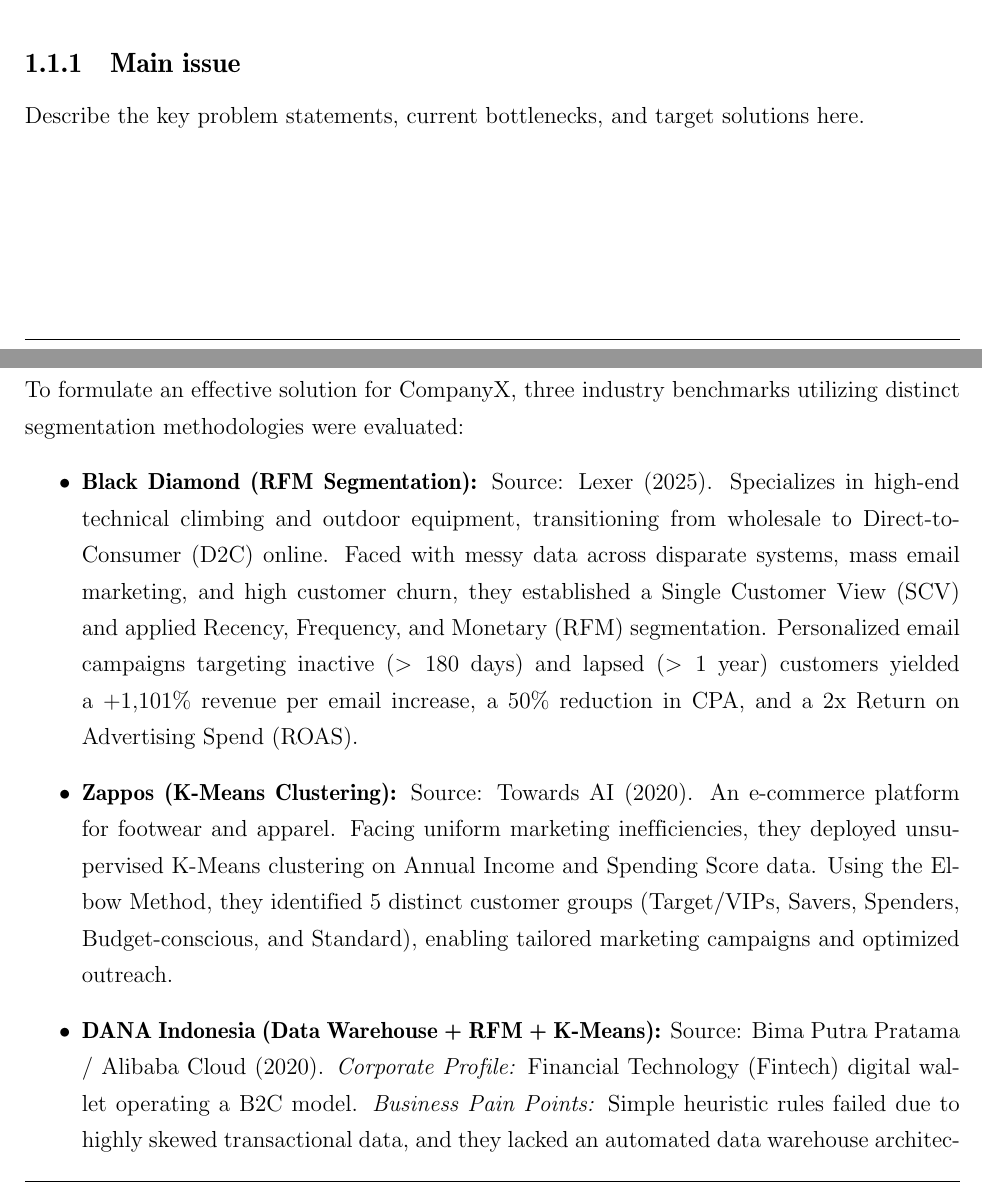
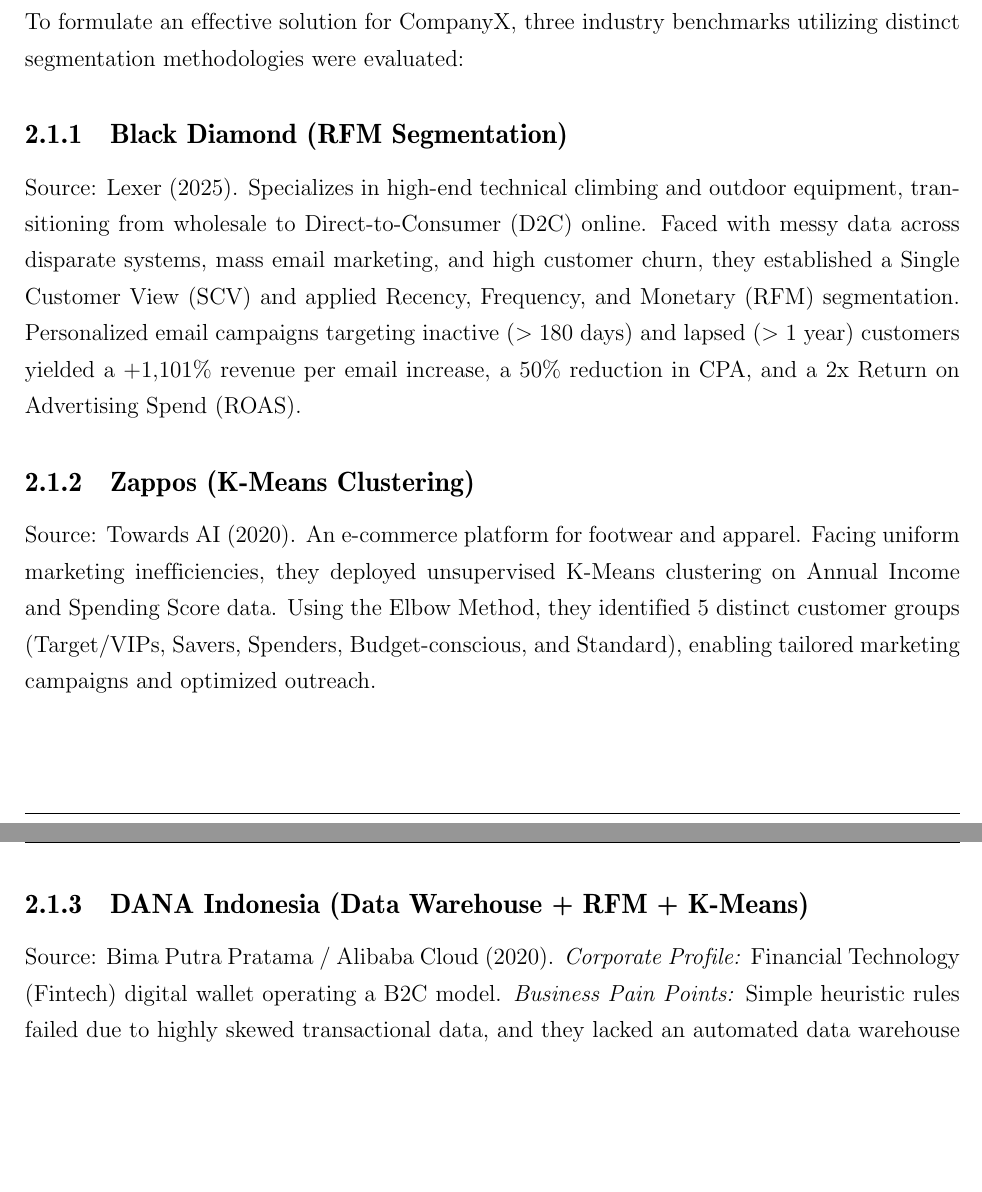
Before and after one commit to tohuynhphuc/ComX-CustSegmentation, a LaTeX document (document/main.tex, which reads document/sections/section1.tex, document/sections/section2.tex): two parts of pages 5 and 6 of 14 before the commit and two parts of pages 7 and 8 of 15 after it, joined at a grey line, cut at the place of the change, the shorter picture padded with empty space. Compiled offline with pdfLaTeX.

Commit message:
adjust section 2

```diff
--- a/document/sections/section1.tex
+++ b/document/sections/section1.tex
@@ -8,7 +8,3 @@
     \item \textbf{Cross-Selling Inefficiencies:} Over 9,000 B2C customers purchased products in the ``Bikes'' category but never bought complementary items from ``Accessories'' or ``Clothing''.
     \item \textbf{Customer Inactivity:} A high proportion of customer profiles remain inactive for extended durations ($>180$ days), reducing total Customer Lifetime Value (CLV) and inflating Customer Acquisition Costs (CPA).
 \end{itemize}
-
-\subsection{Main issue}
-
-Describe the key problem statements, current bottlenecks, and target solutions here.
--- a/document/sections/section2.tex
+++ b/document/sections/section2.tex
@@ -3,11 +3,12 @@
 \section{Case Study Summary}
 
 To formulate an effective solution for CompanyX, three industry benchmarks utilizing distinct segmentation methodologies were evaluated:
-\begin{itemize}
-    \item \textbf{Black Diamond (RFM Segmentation):} Source: Lexer (2025). Specializes in high-end technical climbing and outdoor equipment, transitioning from wholesale to Direct-to-Consumer (D2C) online. Faced with messy data across disparate systems, mass email marketing, and high customer churn, they established a Single Customer View (SCV) and applied Recency, Frequency, and Monetary (RFM) segmentation. Personalized email campaigns targeting inactive ($>180$ days) and lapsed ($>1$ year) customers yielded a +1,101\% revenue per email increase, a 50\% reduction in CPA, and a 2x Return on Advertising Spend (ROAS).
-    \item \textbf{Zappos (K-Means Clustering):} Source: Towards AI (2020). An e-commerce platform for footwear and apparel. Facing uniform marketing inefficiencies, they deployed unsupervised K-Means clustering on Annual Income and Spending Score data. Using the Elbow Method, they identified 5 distinct customer groups (Target/VIPs, Savers, Spenders, Budget-conscious, and Standard), enabling tailored marketing campaigns and optimized outreach.
-    \item \textbf{DANA Indonesia (Data Warehouse + RFM + K-Means):} Source: Bima Putra Pratama / Alibaba Cloud (2020). \textit{Corporate Profile:} Financial Technology (Fintech) digital wallet operating a B2C model. \textit{Business Pain Points:} Simple heuristic rules failed due to highly skewed transactional data, and they lacked an automated data warehouse architecture to daily ingest, standardize, score, and store customer segments. \textit{Solution:} Built an end-to-end customer segmentation pipeline utilizing Alibaba Cloud's MaxCompute (Data Warehouse) and Machine Learning Platform for AI (PAI), applying log transformations, K-Means clustering ($k=5$), and daily automated batch serving. \textit{Results:} Enabled seamless tracking of historical behavioral shifts over time and allowed marketing teams to query user segments directly via SQL and dashboards.
-\end{itemize}
+\subsection{Black Diamond (RFM Segmentation)}
+Source: Lexer (2025). Specializes in high-end technical climbing and outdoor equipment, transitioning from wholesale to Direct-to-Consumer (D2C) online. Faced with messy data across disparate systems, mass email marketing, and high customer churn, they established a Single Customer View (SCV) and applied Recency, Frequency, and Monetary (RFM) segmentation. Personalized email campaigns targeting inactive ($>180$ days) and lapsed ($>1$ year) customers yielded a +1,101\% revenue per email increase, a 50\% reduction in CPA, and a 2x Return on Advertising Spend (ROAS).
+\subsection{Zappos (K-Means Clustering)}
+Source: Towards AI (2020). An e-commerce platform for footwear and apparel. Facing uniform marketing inefficiencies, they deployed unsupervised K-Means clustering on Annual Income and Spending Score data. Using the Elbow Method, they identified 5 distinct customer groups (Target/VIPs, Savers, Spenders, Budget-conscious, and Standard), enabling tailored marketing campaigns and optimized outreach.
+\subsection{DANA Indonesia (Data Warehouse + RFM + K-Means)}
+Source: Bima Putra Pratama / Alibaba Cloud (2020). \textit{Corporate Profile:} Financial Technology (Fintech) digital wallet operating a B2C model. \textit{Business Pain Points:} Simple heuristic rules failed due to highly skewed transactional data, and they lacked an automated data warehouse architecture to daily ingest, standardize, score, and store customer segments. \textit{Solution:} Built an end-to-end customer segmentation pipeline utilizing Alibaba Cloud's MaxCompute (Data Warehouse) and Machine Learning Platform for AI (PAI), applying log transformations, K-Means clustering ($k=5$), and daily automated batch serving. \textit{Results:} Enabled seamless tracking of historical behavioral shifts over time and allowed marketing teams to query user segments directly via SQL and dashboards.
 
 \section{Comparative Analysis Matrix}
 
```
